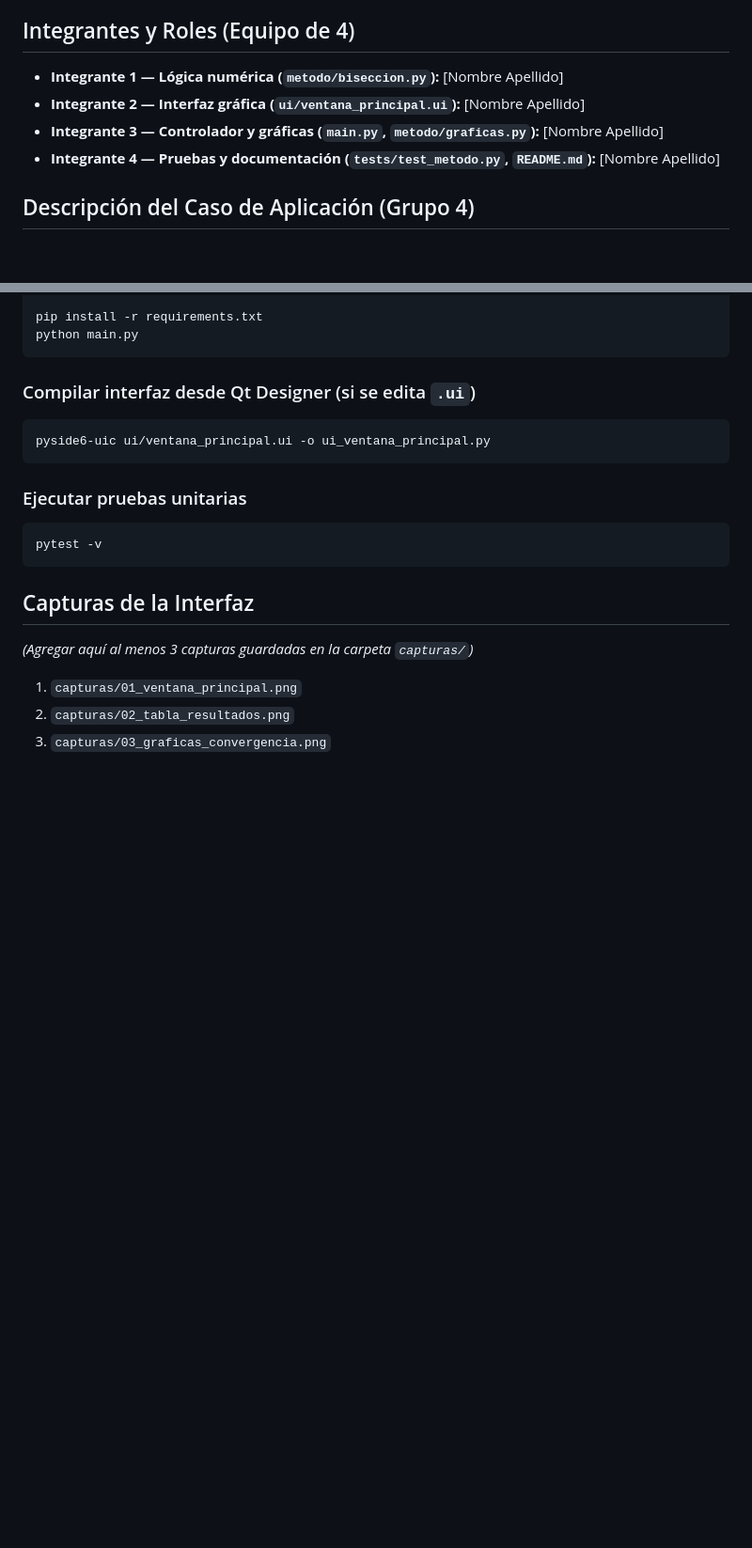
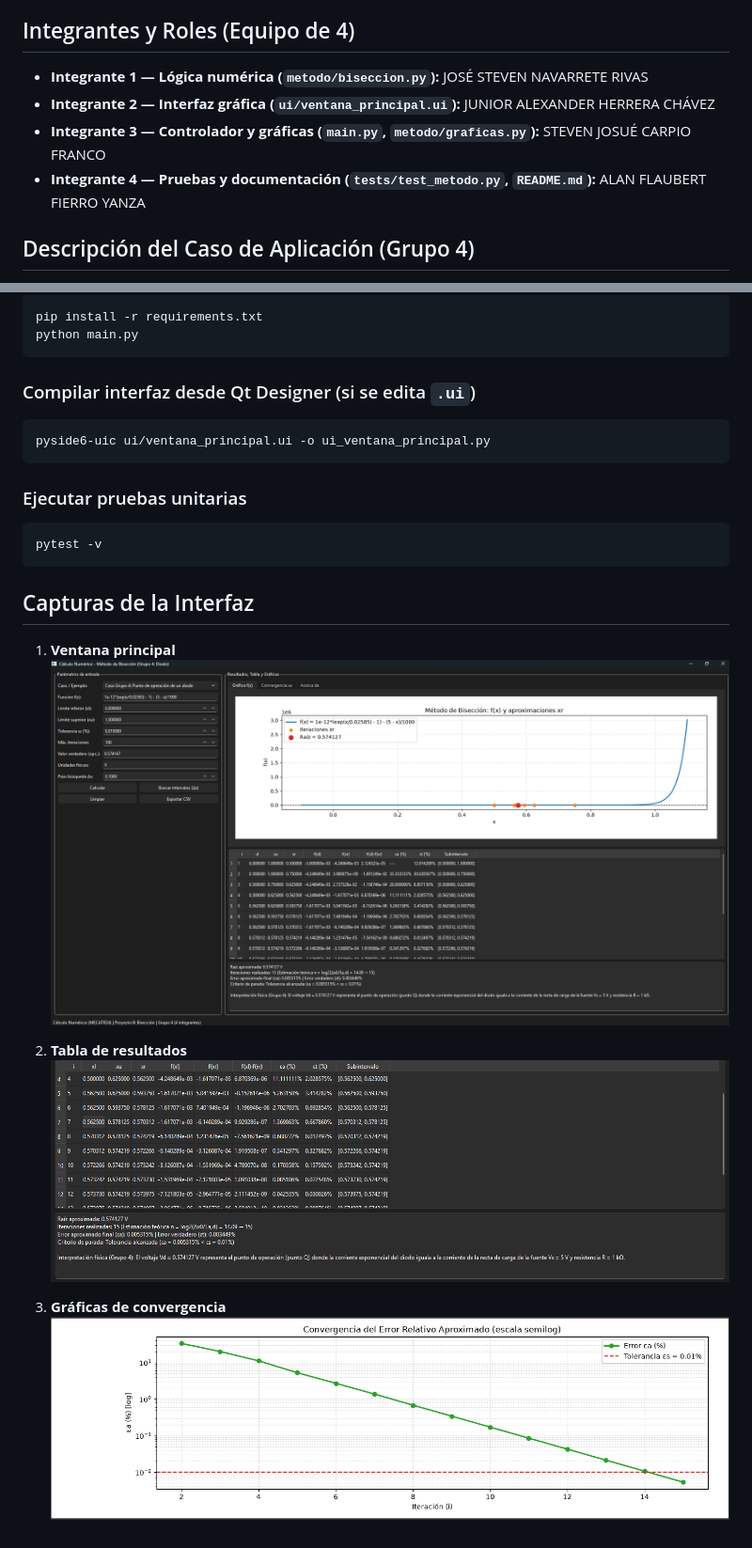
Before and after one commit to scarpio8856-sketch/CN-ParaleloA-Grupo4, a Markdown page: README.md, 2 parts joined by grey strips. Shown at 94% size. Rendered like a GitHub page; pictures changed too: capturas/01_ventana_principal.png (added), capturas/02_tabla_resultados.png (added), capturas/03_graficas_convergencia.png (added); blank space fills up the shorter version.

Commit message:
Actualizar nombres de integrantes y corregir importación de UI

````diff
--- a/README.md
+++ b/README.md
@@ -3,10 +3,10 @@
 Aplicación de escritorio desarrollada en **Python** con **PySide6 (Qt Designer)**, **SymPy**, **NumPy** y **Matplotlib** para la asignatura **Cálculo Numérico (MECATR24)** (Quinto Nivel, Ingeniería Mecatrónica).
 
 ## Integrantes y Roles (Equipo de 4)
-- **Integrante 1 — Lógica numérica (`metodo/biseccion.py`):** [Nombre Apellido]
-- **Integrante 2 — Interfaz gráfica (`ui/ventana_principal.ui`):** [Nombre Apellido]
-- **Integrante 3 — Controlador y gráficas (`main.py`, `metodo/graficas.py`):** [Nombre Apellido]
-- **Integrante 4 — Pruebas y documentación (`tests/test_metodo.py`, `README.md`):** [Nombre Apellido]
+- **Integrante 1 — Lógica numérica (`metodo/biseccion.py`):** JOSÉ STEVEN NAVARRETE RIVAS
+- **Integrante 2 — Interfaz gráfica (`ui/ventana_principal.ui`):** JUNIOR ALEXANDER HERRERA CHÁVEZ
+- **Integrante 3 — Controlador y gráficas (`main.py`, `metodo/graficas.py`):** STEVEN JOSUÉ CARPIO FRANCO
+- **Integrante 4 — Pruebas y documentación (`tests/test_metodo.py`, `README.md`):** ALAN FLAUBERT FIERRO YANZA
 
 ## Descripción del Caso de Aplicación (Grupo 4)
 Determinación del **punto de operación ($V_d$)** de un diodo semiconductor en serie con una fuente $V_S = 5\text{ V}$ y una resistencia $R = 1\text{ k}\Omega$, con corriente de saturación $I_s = 1\times 10^{-12}\text{ A}$ y voltaje térmico $V_T = 25.85\text{ mV}$:
@@ -39,7 +39,12 @@ pytest -v
 ```
 
 ## Capturas de la Interfaz
-*(Agregar aquí al menos 3 capturas guardadas en la carpeta `capturas/`)*
-1. `capturas/01_ventana_principal.png`
-2. `capturas/02_tabla_resultados.png`
-3. `capturas/03_graficas_convergencia.png`
+
+1. **Ventana principal**
+   ![Ventana principal](capturas/01_ventana_principal.png)
+
+2. **Tabla de resultados**
+   ![Tabla de resultados](capturas/02_tabla_resultados.png)
+
+3. **Gráficas de convergencia**
+   ![Gráficas de convergencia](capturas/03_graficas_convergencia.png)
````
Also changed, not shown: 4 other files.
